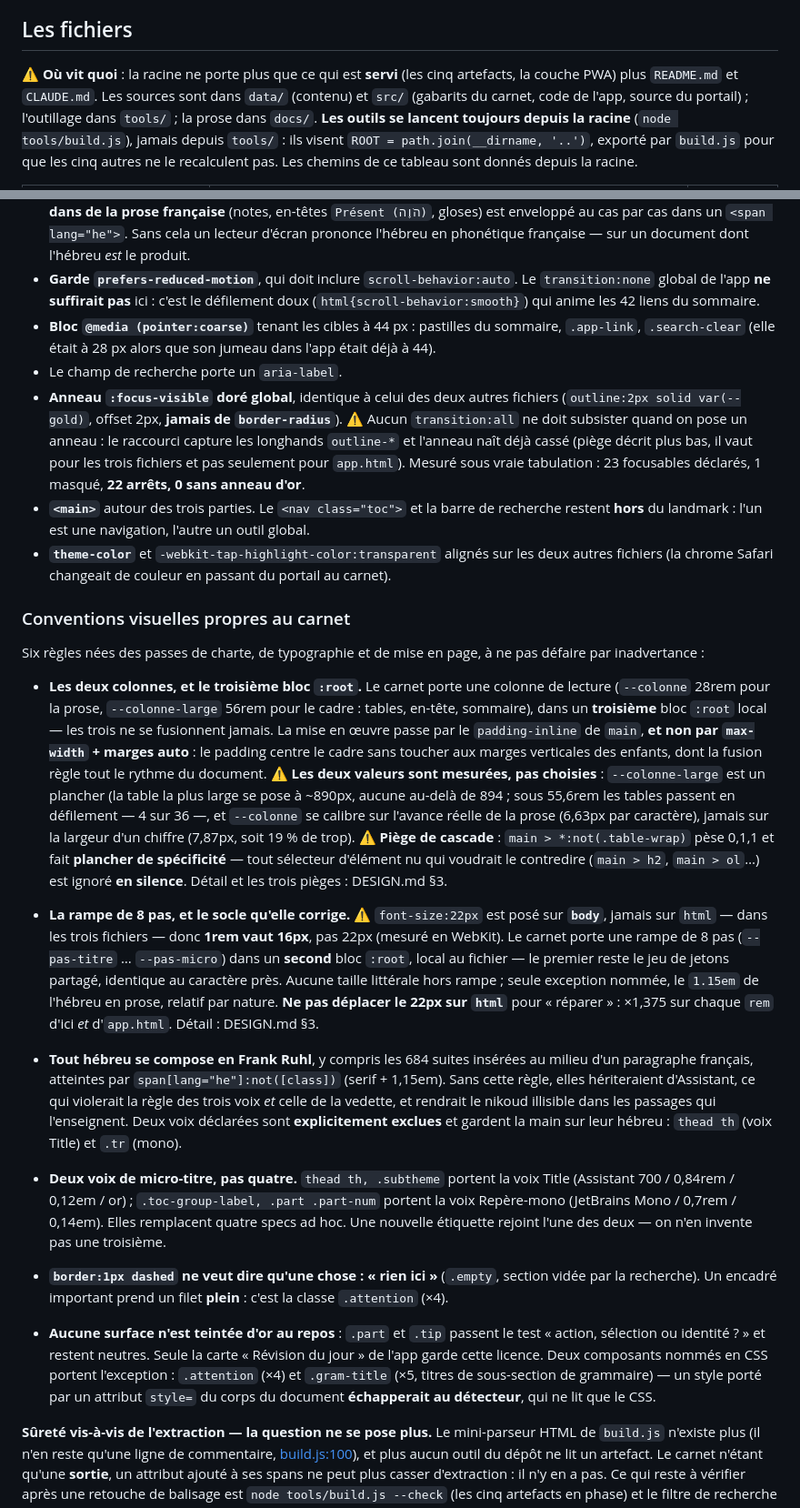
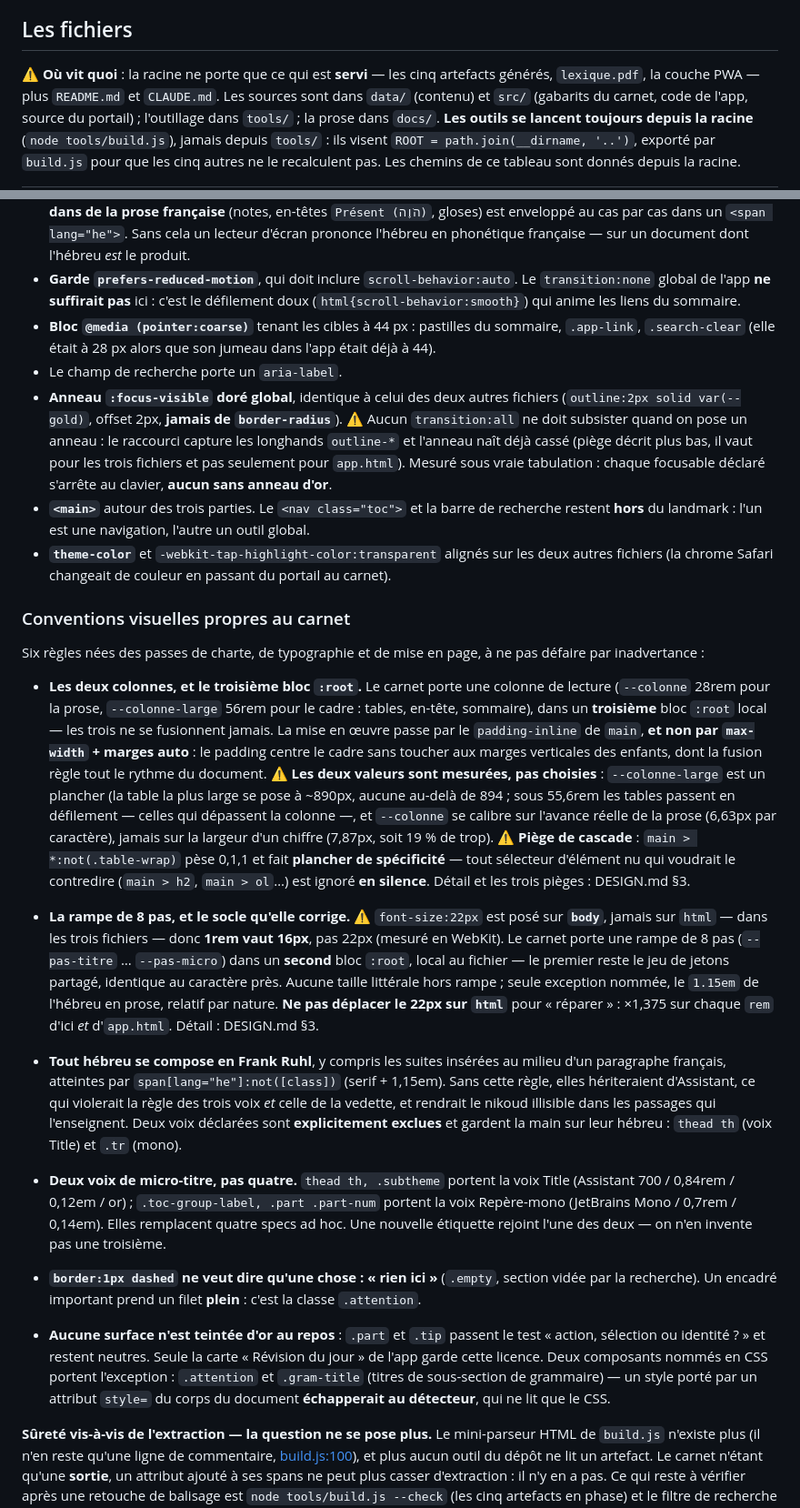
Before and after one commit to rubischtgadol/flashcards-hebreu, a Markdown page: docs/ARCHITECTURE.md, 2 parts joined by grey strips. Shown at 91% size. Drawn GitHub-style.

Commit message:
La doc dit ce qui est, pas ce qui a été compté un jour
Sept chiffres d'ARCHITECTURE.md et DESIGN.md décrivaient un état révolu, sans
que rien ne les tienne à jour : 42 liens de sommaire pour 47, 4 tables sur 36
pour 49, 684 suites hébraïques en prose pour 1014, .gram-title annoncé cinq fois
pour trente-trois, .subtheme trente-neuf pour quarante. Aucun n'est corrigé :
tous sont retirés. Un compte que rien ne synchronise redevient faux au prochain
ajout de vocabulaire, et il redevient faux en silence.

Ce qui les remplace dit la même chose sans se périmer — « les liens du
sommaire », « celles qui dépassent la colonne », « sans exception ». Les nombres
qui restent sont structurels : un rapport de 1,375, un schéma de formes, une
cible tactile de 44 px.

Comblé aussi un trou laissé par la réécriture du README : lexique.pdf est servi
à la racine et n'apparaissait dans aucune référence. Il entre au tableau des
fichiers avec ce qui le distingue des cinq artefacts — il est copié, jamais
généré ici, et aucune garde ne le couvre.

TODO.md, RITUEL.md, PRODUCT.md et SPEC_AJOUTE_MOTS.md relus : rien à corriger.

Graphe laissé en l'état : aucun fichier créé, supprimé ni renommé.

Co-Authored-By: Claude Opus 5 (1M context) <noreply@anthropic.com>

```diff
--- a/docs/ARCHITECTURE.md
+++ b/docs/ARCHITECTURE.md
@@ -41,9 +41,9 @@ Il n'y a donc **qu'une seule app** (les sources de `src/app/`, la racine étant
 
 ## Les fichiers
 
-⚠️ **Où vit quoi** : la racine ne porte plus que
-ce qui est **servi** (les cinq artefacts, la couche PWA) plus `README.md`
-et `CLAUDE.md`. Les sources sont dans `data/` (contenu) et `src/` (gabarits du carnet, code
+⚠️ **Où vit quoi** : la racine ne porte que ce qui est **servi** — les cinq
+artefacts générés, `lexique.pdf`, la couche PWA — plus `README.md` et
+`CLAUDE.md`. Les sources sont dans `data/` (contenu) et `src/` (gabarits du carnet, code
 de l'app, source du portail) ; l'outillage dans `tools/` ; la prose dans `docs/`. **Les outils se lancent
 toujours depuis la racine** (`node tools/build.js`), jamais depuis `tools/` : ils visent
 `ROOT = path.join(__dirname, '..')`, exporté par `build.js` pour que les cinq autres ne
@@ -95,7 +96,7 @@ Le carnet est aligné sur `app.html` et `index.html` pour l'accessibilité : mê
   l'hébreu en phonétique française — sur un document dont l'hébreu *est* le produit.
 - **Garde `prefers-reduced-motion`**, qui doit inclure `scroll-behavior:auto`. Le `transition:none`
   global de l'app **ne suffirait pas** ici : c'est le défilement doux (`html{scroll-behavior:smooth}`)
-  qui anime les 42 liens du sommaire.
+  qui anime les liens du sommaire.
 - **Bloc `@media (pointer:coarse)`** tenant les cibles à 44 px : pastilles du sommaire, `.app-link`,
   `.search-clear` (elle était à 28 px alors que son jumeau dans l'app était déjà à 44).
 - Le champ de recherche porte un `aria-label`.
@@ -103,7 +104,7 @@ Le carnet est aligné sur `app.html` et `index.html` pour l'accessibilité : mê
   (`outline:2px solid var(--gold)`, offset 2px, **jamais de `border-radius`**). ⚠️ Aucun `transition:all` ne doit subsister quand on pose un anneau : le
   raccourci capture les longhands `outline-*` et l'anneau naît déjà cassé (piège décrit plus
   bas, il vaut pour les trois fichiers et pas seulement pour `app.html`). Mesuré sous vraie tabulation :
-  23 focusables déclarés, 1 masqué, **22 arrêts, 0 sans anneau d'or**.
+  chaque focusable déclaré s'arrête au clavier, **aucun sans anneau d'or**.
 - **`<main>`** autour des trois parties. Le `<nav class="toc">` et la barre de recherche restent
   **hors** du landmark : l'un est une navigation, l'autre un outil global.
 - **`theme-color`** et `-webkit-tap-highlight-color:transparent` alignés sur les deux autres
@@ -122,7 +123,7 @@ par inadvertance :
   verticales des enfants, dont la fusion règle tout le rythme du document.
   ⚠️ **Les deux valeurs sont mesurées, pas choisies** : `--colonne-large` est un plancher
   (la table la plus large se pose à ~890px, aucune au-delà de 894 ; sous 55,6rem les
-  tables passent en défilement — 4 sur 36 —, et `--colonne` se calibre sur l'avance réelle de la prose (6,63px par
+  tables passent en défilement — celles qui dépassent la colonne —, et `--colonne` se calibre sur l'avance réelle de la prose (6,63px par
   caractère), jamais sur la largeur d'un chiffre (7,87px, soit 19 % de trop).
   ⚠️ **Piège de cascade** : `main > *:not(.table-wrap)` pèse 0,1,1 et fait **plancher de
   spécificité** — tout sélecteur d'élément nu qui voudrait le contredire (`main > h2`,
@@ -136,7 +137,7 @@ par inadvertance :
   Aucune taille littérale hors rampe ; seule exception nommée, le `1.15em` de l'hébreu en
   prose, relatif par nature. **Ne pas déplacer le 22px sur `html`** pour « réparer » :
   ×1,375 sur chaque `rem` d'ici *et* d'`app.html`. Détail : DESIGN.md §3.
-- **Tout hébreu se compose en Frank Ruhl**, y compris les 684 suites insérées au milieu
+- **Tout hébreu se compose en Frank Ruhl**, y compris les suites insérées au milieu
   d'un paragraphe français, atteintes par `span[lang="he"]:not([class])` (serif + 1,15em).
   Sans cette règle, elles hériteraient d'Assistant, ce qui violerait la règle des trois voix *et* celle de la
   vedette, et rendrait le nikoud illisible dans les passages qui l'enseignent. Deux voix
@@ -148,11 +149,11 @@ par inadvertance :
   Repère-mono (JetBrains Mono / 0,7rem / 0,14em). Elles remplacent quatre specs ad hoc. Une
   nouvelle étiquette rejoint l'une des deux — on n'en invente pas une troisième.
 - **`border:1px dashed` ne veut dire qu'une chose : « rien ici »** (`.empty`, section vidée par la
-  recherche). Un encadré important prend un filet **plein** : c'est la classe `.attention` (×4).
+  recherche). Un encadré important prend un filet **plein** : c'est la classe `.attention`.
 - **Aucune surface n'est teintée d'or au repos** : `.part` et `.tip` passent le test « action,
   sélection ou identité ? » et restent neutres. Seule la carte « Révision du jour » de l'app
-  garde cette licence. Deux composants nommés en CSS portent l'exception : `.attention` (×4) et `.gram-title`
-  (×5, titres de sous-section de grammaire) — un style porté par un attribut `style=` du corps
+  garde cette licence. Deux composants nommés en CSS portent l'exception : `.attention` et `.gram-title`
+  (titres de sous-section de grammaire) — un style porté par un attribut `style=` du corps
   du document **échapperait au détecteur**, qui ne lit que le CSS.
 
 **Sûreté vis-à-vis de l'extraction — la question ne se pose plus.** Le mini-parseur HTML
```
Also changed, not shown: other parts of docs/ARCHITECTURE.md (+1 -0 lines), docs/DESIGN.md (+2 -2 lines).
